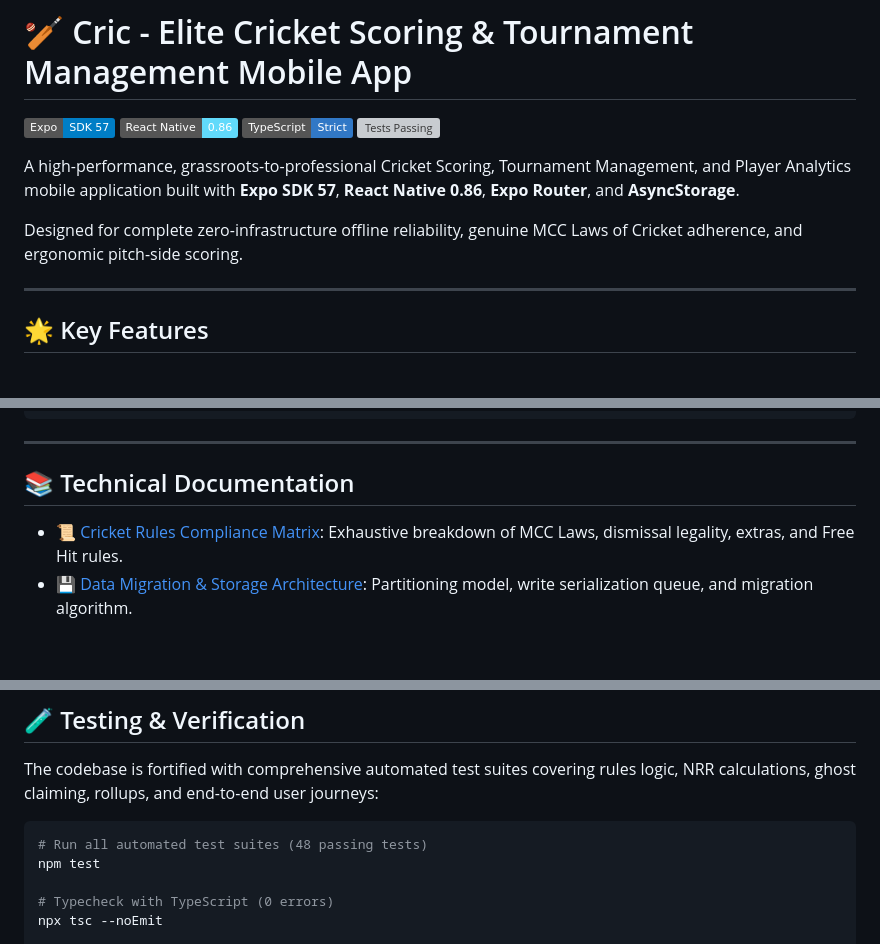
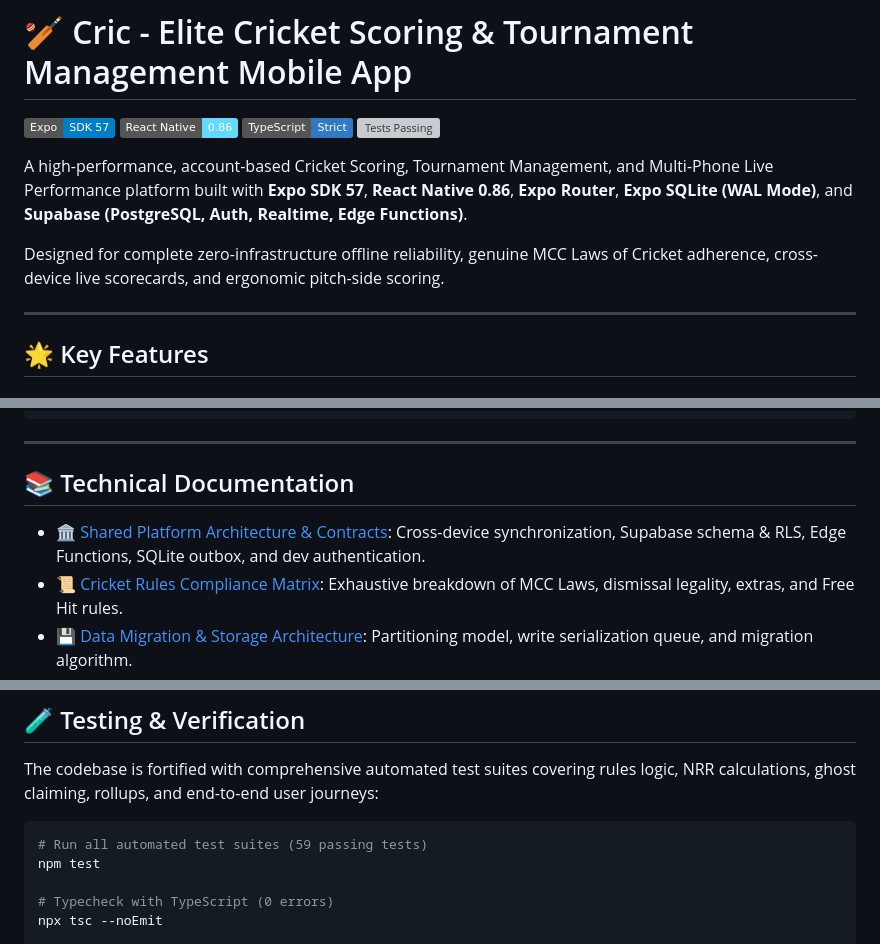
Before and after one commit to Ashish-331/cric, a Markdown page: README.md, 3 parts joined by grey strips. Drawn GitHub-style; badges without logos; blank space fills up the shorter version; grey boxes are pictures that could not be loaded.

Commit message:
docs: add shared platform architecture specification and update README

````diff
--- a/README.md
+++ b/README.md
@@ -7,7 +7,7 @@
 
-A high-performance, grassroots-to-professional Cricket Scoring, Tournament Management, and Player Analytics mobile application built with **Expo SDK 57**, **React Native 0.86**, **Expo Router**, and **AsyncStorage**.
+A high-performance, account-based Cricket Scoring, Tournament Management, and Multi-Phone Live Performance platform built with **Expo SDK 57**, **React Native 0.86**, **Expo Router**, **Expo SQLite (WAL Mode)**, and **Supabase (PostgreSQL, Auth, Realtime, Edge Functions)**.
 
-Designed for complete zero-infrastructure offline reliability, genuine MCC Laws of Cricket adherence, and ergonomic pitch-side scoring.
+Designed for complete zero-infrastructure offline reliability, genuine MCC Laws of Cricket adherence, cross-device live scorecards, and ergonomic pitch-side scoring.
 
 ---
 
@@ -81,6 +81,7 @@ src/
 
 ## 📚 Technical Documentation
 
+- 🏛️ [Shared Platform Architecture & Contracts](docs/shared-platform-architecture.md): Cross-device synchronization, Supabase schema & RLS, Edge Functions, SQLite outbox, and dev authentication.
 - 📜 [Cricket Rules Compliance Matrix](docs/cricket-rules-matrix.md): Exhaustive breakdown of MCC Laws, dismissal legality, extras, and Free Hit rules.
 - 💾 [Data Migration & Storage Architecture](docs/data-migration.md): Partitioning model, write serialization queue, and migration algorithm.
 - 📋 [Remediation Verification Report](docs/verification-report.md): Defect matrix, root cause analyses, and test execution results.
@@ -123,7 +124,7 @@ Scan QR code with Expo Go or run a development build
 The codebase is fortified with comprehensive automated test suites covering rules logic, NRR calculations, ghost claiming, rollups, and end-to-end user journeys:
 
 ```bash
-# Run all automated test suites (48 passing tests)
+# Run all automated test suites (59 passing tests)
 npm test
 
 # Typecheck with TypeScript (0 errors)
````
Also changed, not shown: other parts of README.md (+1 -1 lines), docs/shared-platform-architecture.md (added, +127 -0 lines).
